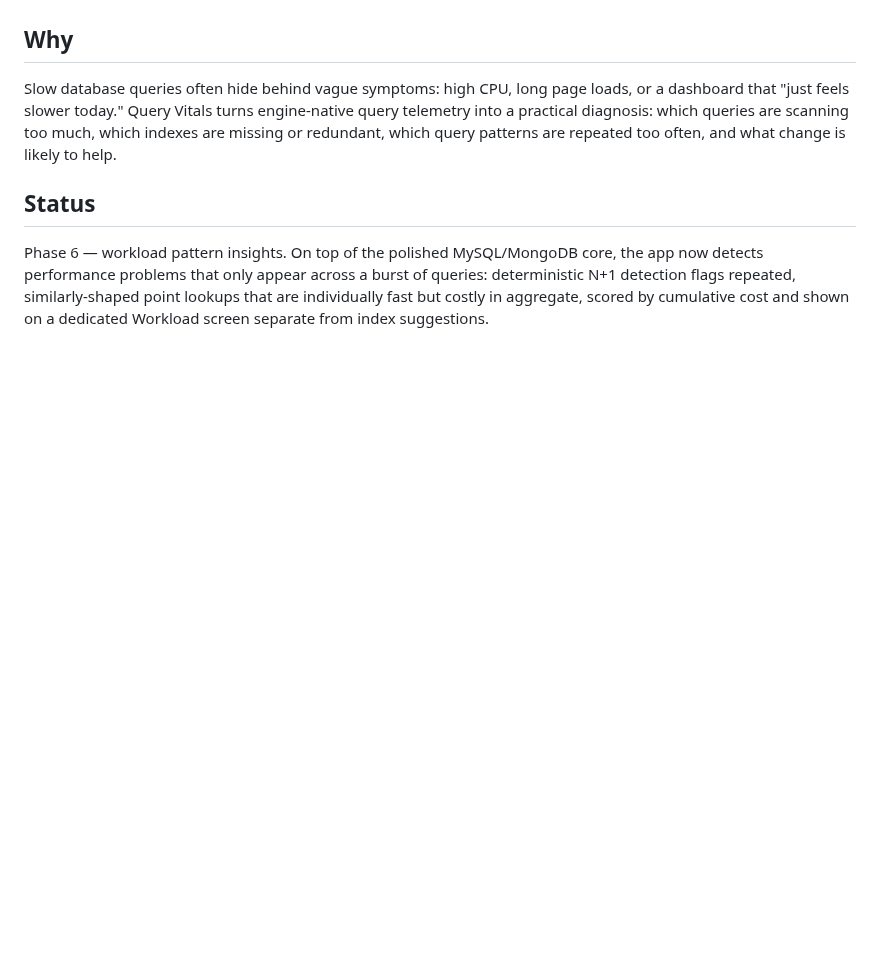
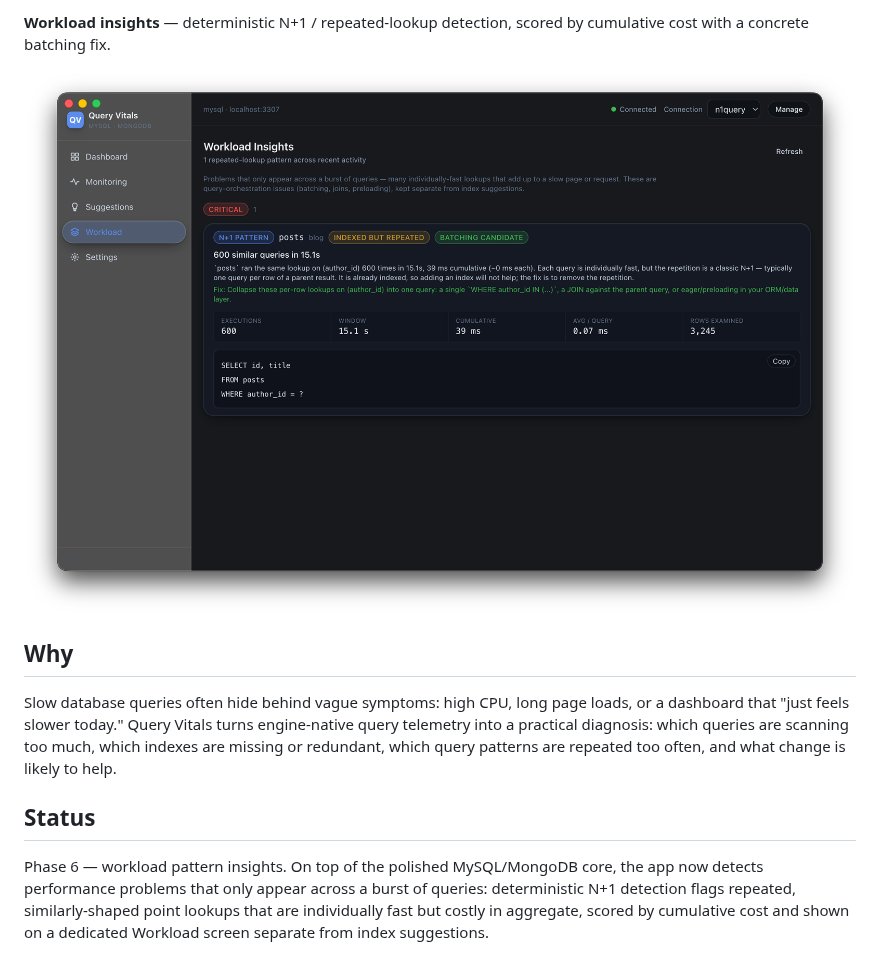
Before and after one commit to Query-Vitals/query-vitals, a Markdown page: README.md, the part around one of its changes. Rendered like a GitHub page; pictures changed too: pictures/demo workload n+1 detect.png (added); blank space fills up the shorter version.

Commit message:
Add screenshot and update readme

```diff
--- a/README.md
+++ b/README.md
@@ -12,3 +27,6 @@ It connects to a database, continuously observes the queries running against it,
+**Workload insights** — deterministic N+1 / repeated-lookup detection, scored by cumulative cost with a concrete batching fix.
+
+![Workload N+1 detection](pictures/demo%20workload%20n+1%20detect.png)
 
 ## Why
 
```
Also changed, not shown: other parts of README.md (+15 -0 lines), pictures/demo dashboard.png (added), pictures/demo execution query.png (added), pictures/demo index suggestion.png (added), pictures/demo monitoring query.png (added), 1 other file.
